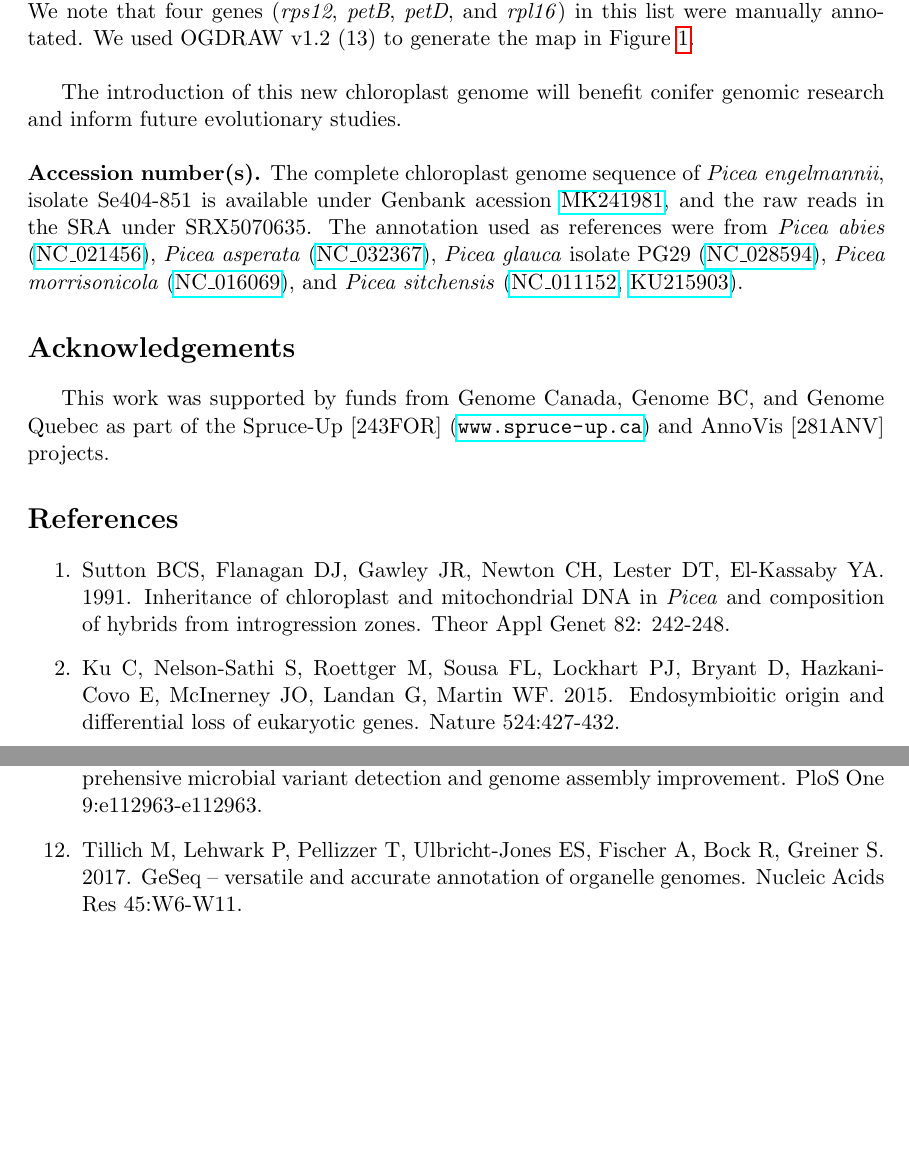
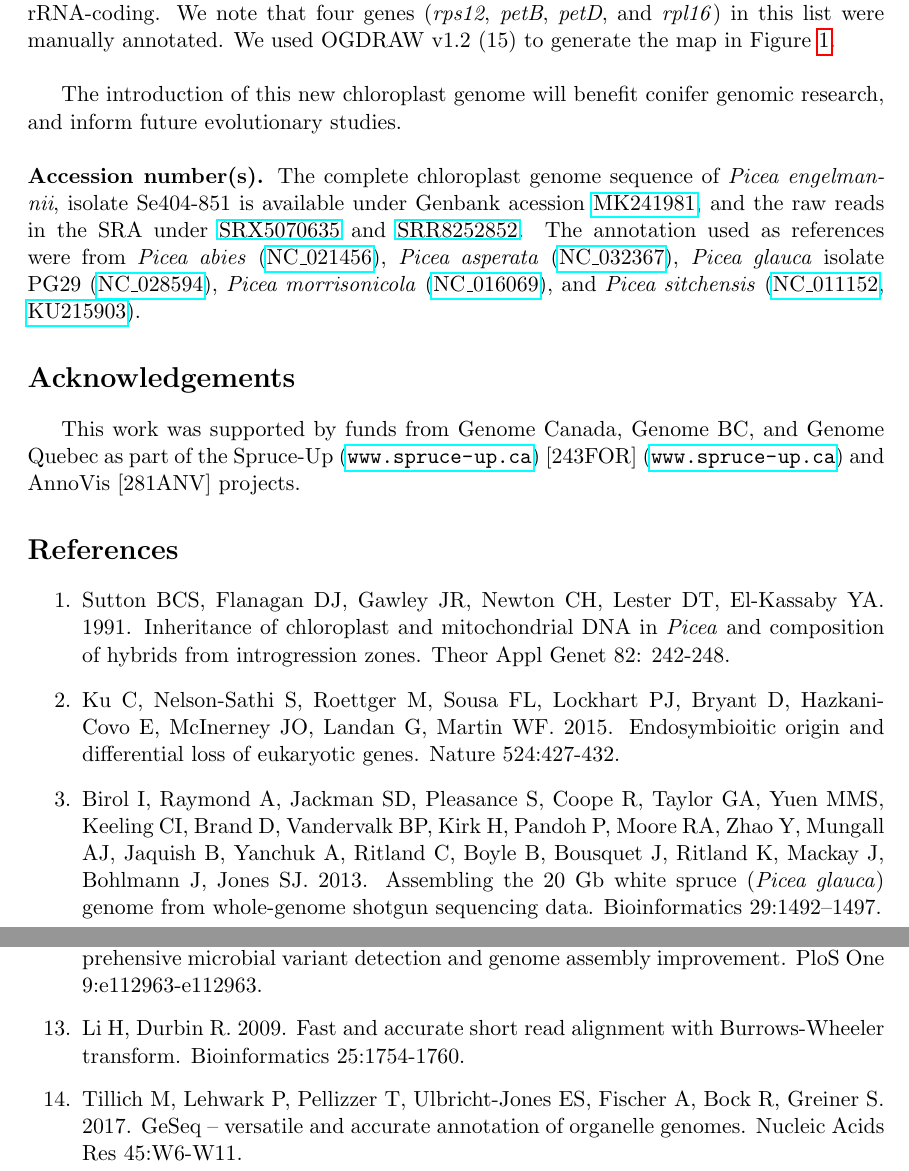
Before and after one commit to dy-lin/es-cp-manuscript, a LaTeX paper (Se404-851cp.tex): two parts of pages 4 and 5 of 6 before the commit and two parts of pages 4 and 5 of 7 after it, joined at a grey line, cut so that both start at the same text, the shorter picture padded with empty space. Compiled offline with pdfLaTeX.

Commit message:
Revision #1

```diff
--- a/Se404-851cp.tex
+++ b/Se404-851cp.tex
@@ -83,19 +83,20 @@ Using BLAST v2.7.1 (8), we aligned our assembly to the reference sequence (PG29)
 \newline
 \par
-The complete \textit{P. engelmannii} Se404-851 chloroplast genome is 123,542 bp long, with 38.74\% GC content. Using GeSeq (12) and other \textit{Picea} chloroplast genomes as references (6,10), we annotated 114 genes: 74 protein-coding, 36 tRNA-coding and 4 rRNA-coding. We note that four genes (\textit{rps12}, \textit{petB}, \textit{petD}, and \textit{rpl16}) in this list were manually annotated. We used OGDRAW v1.2 (13) to generate the map in Figure \ref{fig:ogdraw}.
+The complete \textit{P. engelmannii} Se404-851 chloroplast genome is 123,542 bp long, with 38.74\% GC content. Using GeSeq v1.65 (14) and other \textit{Picea} chloroplast genomes as references (6, 10), we annotated 114 genes: 74 protein-coding, 36 tRNA-coding and 4 rRNA-coding. We note that four genes (\textit{rps12}, \textit{petB}, \textit{petD}, and \textit{rpl16}) in this list were manually annotated. We used OGDRAW v1.2 (15) to generate the map in Figure \ref{fig:ogdraw}.
 \newline
 \par
-The introduction of this new chloroplast genome will benefit conifer genomic research and inform future evolutionary studies.
+The introduction of this new chloroplast genome will benefit conifer genomic research, and inform future evolutionary studies.
 \newline
 \newline
-\textbf{Accession number(s).} The complete chloroplast genome sequence of \textit{Picea engelmannii}, isolate Se404-851 is available under Genbank acession \href{https://www.ncbi.nlm.nih.gov/nuccore/MK241981}{MK241981}, and the raw reads in the SRA under SRX5070635. The annotation used as references were from \textit{Picea abies} (\href{https://www.ncbi.nlm.nih.gov/nuccore/NC_021456}{NC\_021456}), \textit{Picea asperata} (\href{https://www.ncbi.nlm.nih.gov/nuccore/NC_032367}{NC\_032367}), \textit{Picea glauca} isolate PG29 (\href{https://www.ncbi.nlm.nih.gov/nuccore/NC_028594}{NC\_028594}), \textit{Picea morrisonicola} (\href{https://www.ncbi.nlm.nih.gov/nuccore/NC_016069}{NC\_016069}), and \textit{Picea sitchensis} (\href{https://www.ncbi.nlm.nih.gov/nuccore/NC_011152}{NC\_011152}, \href{https://www.ncbi.nlm.nih.gov/nuccore/KU215903}{KU215903}).
+\textbf{Accession number(s).} The complete chloroplast genome sequence of \textit{Picea engelmannii}, isolate Se404-851 is available under Genbank acession \href{https://www.ncbi.nlm.nih.gov/nuccore/MK241981}{MK241981}, and the raw reads in the SRA under \href{https://www.ncbi.nlm.nih.gov/sra/SRX5070635}{SRX5070635} and \href{https://trace.ncbi.nlm.nih.gov/Traces/sra/?run=SRR8252852}{SRR8252852}. The annotation used as references were from \textit{Picea abies} (\href{https://www.ncbi.nlm.nih.gov/nuccore/NC_021456}{NC\_021456}), \textit{Picea asperata} (\href{https://www.ncbi.nlm.nih.gov/nuccore/NC_032367}{NC\_032367}), \textit{Picea glauca} isolate PG29 (\href{https://www.ncbi.nlm.nih.gov/nuccore/NC_028594}{NC\_028594}), \textit{Picea morrisonicola} (\href{https://www.ncbi.nlm.nih.gov/nuccore/NC_016069}{NC\_016069}), and \textit{Picea sitchensis} (\href{https://www.ncbi.nlm.nih.gov/nuccore/NC_011152}{NC\_011152}, \href{https://www.ncbi.nlm.nih.gov/nuccore/KU215903}{KU215903}).
 
 \section*{Acknowledgements}
-This work was supported by funds from Genome Canada, Genome BC, and Genome Quebec as part of the Spruce-Up [243FOR] (\url{www.spruce-up.ca}) and AnnoVis [281ANV] projects.
+This work was supported by funds from Genome Canada, Genome BC, and Genome Quebec as part of the Spruce-Up (\url{www.spruce-up.ca}) [243FOR] (\url{www.spruce-up.ca}) and AnnoVis [281ANV] projects.
 \section*{References}
 \begin{enumerate}
 \item Sutton BCS, Flanagan DJ, Gawley JR, Newton CH, Lester DT, El-Kassaby YA. 1991. Inheritance of chloroplast and mitochondrial DNA in \textit{Picea} and composition of hybrids from introgression zones. Theor Appl Genet 82: 242-248.
 \item Ku C, Nelson-Sathi S, Roettger M, Sousa FL, Lockhart PJ, Bryant D, Hazkani-Covo E, McInerney JO, Landan G, Martin WF. 2015. Endosymbioitic origin and differential loss of eukaryotic genes. Nature 524:427-432.
+\item Birol I, Raymond A, Jackman SD, Pleasance S, Coope R, Taylor GA, Yuen MMS, Keeling CI, Brand D, Vandervalk BP, Kirk H, Pandoh P, Moore RA, Zhao Y, Mungall AJ, Jaquish B, Yanchuk A, Ritland C, Boyle B, Bousquet J, Ritland K, Mackay J, Bohlmann J, Jones SJ. 2013. Assembling the 20 Gb white spruce (\textit{Picea glauca}) genome from whole-genome shotgun sequencing data. Bioinformatics 29:1492–1497.
 \item Jones MR, Schrader KA, Shen Y, Pleasance E, Chng C, Dar N, Yip S, Renouf DJ, Schein JE, Mungall AJ, Zhao Y, Moore R, Ma Y, Sheffield BS, Ng T, Jones SJM, Marra MA, Laskin J, Lim HJ. 2016. Response to angiotensin blockade with irbesartan in a patient with metastatic colorectal cancer. Ann Oncol 27:801–806.
 \item Tsang ES, Shen Y, Chooback N, Ho C, Jones M, Renouf DJ, Lim HJ, Sun S, Yip S, Pleasance E, Ma Y, Zhao Y, Mungall AJ, Moore R, Jones S, Marra M, Laskin JJ. 2017. Clinical outcomes after whole genome sequencing in patients with metastatic non-small cell lung cancer. J Clin Oncol 35.
 \item Jackman SD, Vandervalk BP, Mohamadi H, Chu J, Yeo S, Hammond SA, Jahesh G, Khan H, Coombe L, Warren RL, Birol I. 2017. ABySS 2.0: resource-efficient assembly of large genomes using a Bloom filter. Genome Res 27:768-777.
@@ -105,6 +106,7 @@ This work was supported by funds from Genome Canada, Genome BC, and Genome Quebe
 \item Paulino D, Warren RL, Vandervalk BP, Raymond A, Jackman SD, Birol I. 2015. Sealer: a scalable gap-closing application for finishing draft genomes. BMC Bioinformatics 16.
 \item Coombe L, Warren RL, Jackman SD, Yang C, Vandervalk BP, Moore RA, Pleasance S, Coope RJ, Bohlmann J, Holt RA, Jones SJM, Birol I. 2016. Assembly of the Complete Sitka Spruce Chloroplast Genome Using 10X Genomics’ GemCode Sequencing Data. PLoS One 11.
 \item Walker BJ, Abeel T, Shea T, Priest M, Abouelliel A, Sakthikumar S, Cuomo CA, Zeng Q, Wortman J, Young SK, Earl AM. 2014. Pilon: an integrated tool for comprehensive microbial variant detection and genome assembly improvement. PloS One 9:e112963-e112963.
+\item Li H, Durbin R. 2009. Fast and accurate short read alignment with Burrows-Wheeler transform. Bioinformatics 25:1754-1760.
 \item Tillich M, Lehwark P, Pellizzer T, Ulbricht-Jones ES, Fischer A, Bock R, Greiner S. 2017. GeSeq – versatile and accurate annotation of organelle genomes. Nucleic Acids Res 45:W6-W11.
 \item Lohse M, Drechsel O, Kahlau S, Bock R. 2013. OrganellarGenomeDRAW--a suite of tools for generating physical maps of plastid and mitochondrial genomes and visualizing expression data sets. Nucleic Acids Res 41:W575-W581.
 \end{enumerate}
```
Also changed, not shown: Se404-851cp.pdf, Se404-851cp.tex (10 more changed lines), 3 other files.
